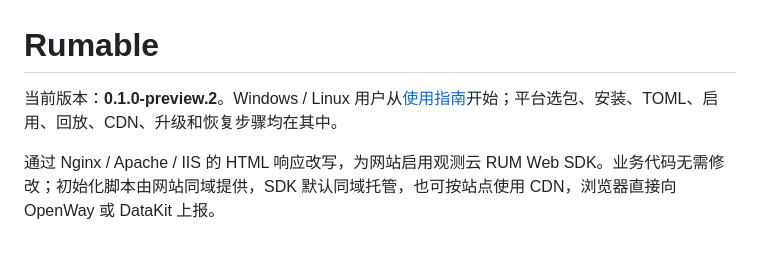
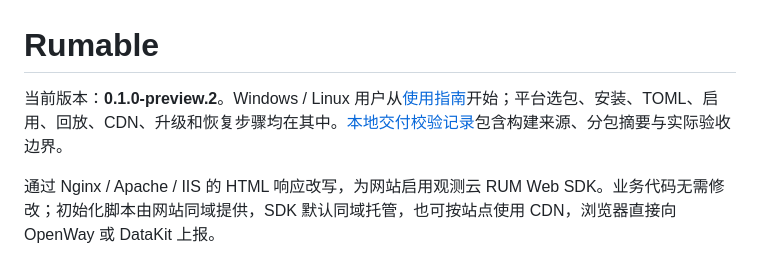
Before and after one commit to beacon-observability/rumable, a Markdown page: README.md, the part around the change. Drawn GitHub-style.

Commit message:
Record verified preview.2 distribution and artifact checksums

```diff
--- a/README.md
+++ b/README.md
@@ -1,6 +1,6 @@
 # Rumable
 
-当前版本：**0.1.0-preview.2**。Windows / Linux 用户从[使用指南](USER-GUIDE.md)开始；平台选包、安装、TOML、启用、回放、CDN、升级和恢复步骤均在其中。
+当前版本：**0.1.0-preview.2**。Windows / Linux 用户从[使用指南](USER-GUIDE.md)开始；平台选包、安装、TOML、启用、回放、CDN、升级和恢复步骤均在其中。[本地交付校验记录](docs/preview-0.1.0-preview.2.md)包含构建来源、分包摘要与实际验收边界。
 
 通过 Nginx / Apache / IIS 的 HTML 响应改写，为网站启用观测云 RUM Web SDK。业务代码无需修改；初始化脚本由网站同域提供，SDK 默认同域托管，也可按站点使用 CDN，浏览器直接向 OpenWay 或 DataKit 上报。
 
```
Also changed, not shown: docs/preview-0.1.0-preview.2.md (added, +42 -0 lines).
